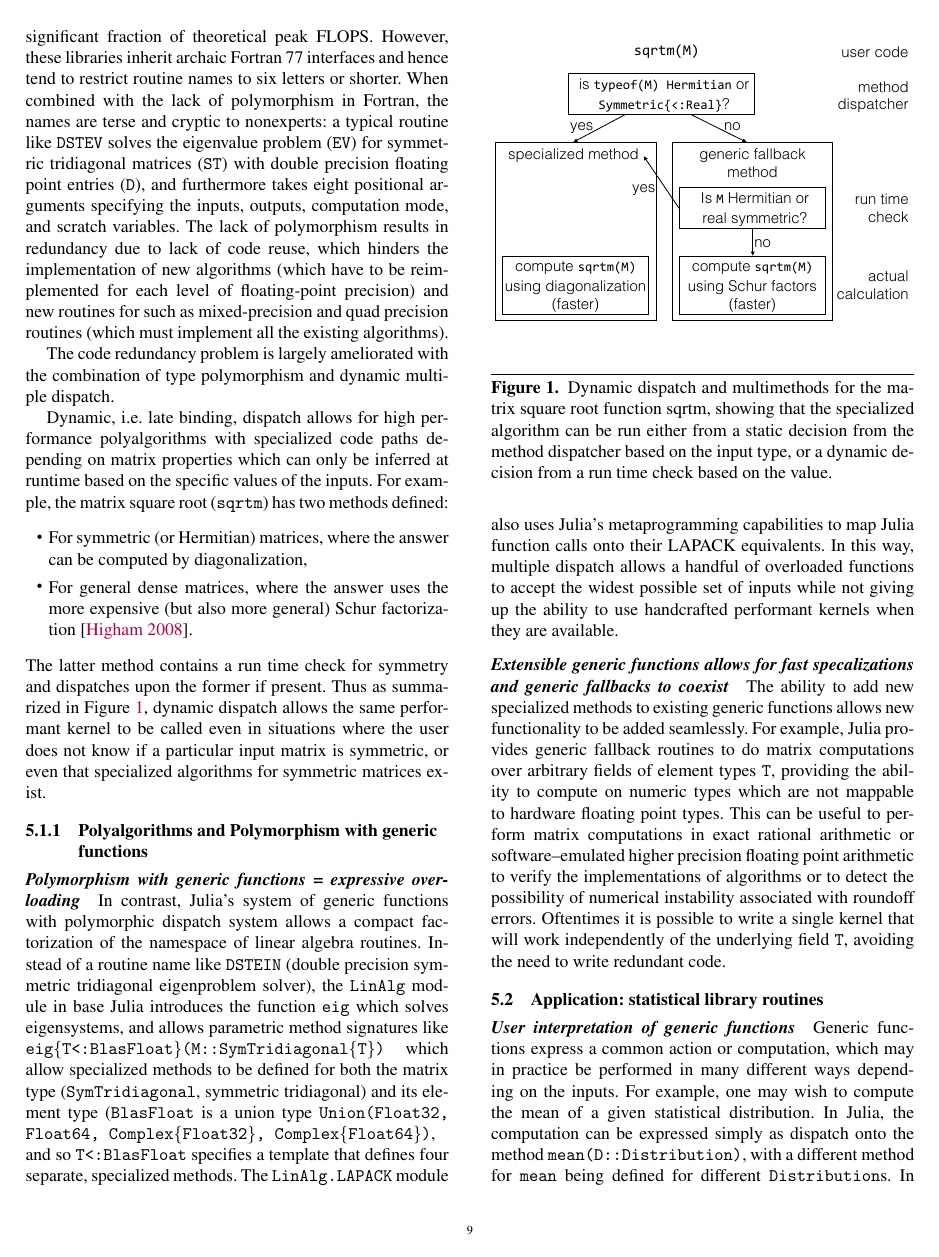
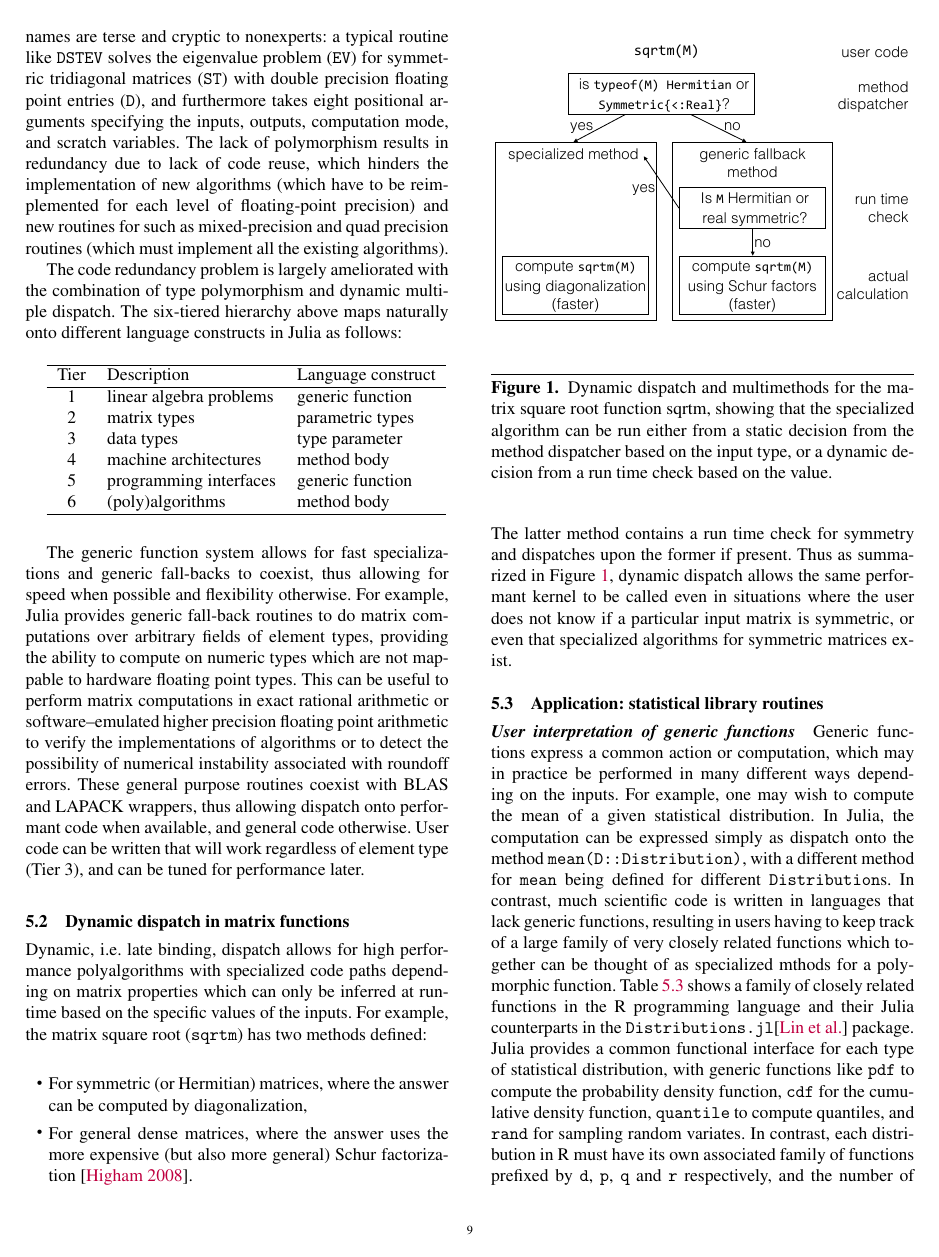
Before and after one commit to jiahao/julia-type-system, a LaTeX paper (pldi2015/pldi2015.tex): page 9 of 14. Compiled offline with pdfLaTeX; a missing font is replaced by an installed copy or a similar font.

Commit message:
Consolidate linear algebra dispatch section

```diff
--- a/pldi2015/pldi2015.tex
+++ b/pldi2015/pldi2015.tex
@@ -783,8 +783,37 @@ routines for such as mixed-precision and quad precision routines (which must
 implement all the existing algorithms).
 
 The code redundancy problem is largely ameliorated with the combination of type
-polymorphism and dynamic multiple dispatch.
+polymorphism and dynamic multiple dispatch. The six-tiered hierarchy above maps
+naturally onto different language constructs in Julia as follows:
 
+\vspace{12pt}
+\begin{tabular}{c l l}
+	\hline
+	Tier & Description & Language construct \\ \hline
+	1 & linear algebra problems & generic function \\
+	2 & matrix types & parametric types \\
+	3 & data types & type parameter \\
+	4 & machine architectures & method body \\
+	5 & programming interfaces & generic function \\
+	6 & (poly)algorithms & method body \\ \hline
+\end{tabular}
+\vspace{12pt}
+
+The generic function system allows for fast specializations and generic
+fall-backs to coexist, thus allowing for speed when possible and flexibility
+otherwise. For example, Julia provides generic fall-back routines to do matrix
+computations over arbitrary fields of element types, providing the ability to
+compute on numeric types which are not mappable to hardware floating point
+types. This can be useful to perform matrix computations in exact rational
+arithmetic or software--emulated higher precision floating point arithmetic to
+verify the implementations of algorithms or to detect the possibility of
+numerical instability associated with roundoff errors. These general purpose
+routines coexist with BLAS and LAPACK wrappers, thus allowing dispatch onto
+performant code when available, and general code otherwise. User code can be
+written that will work regardless of element type (Tier 3), and can be tuned
+for performance later.
+
+\subsection{Dynamic dispatch in matrix functions}
 
 Dynamic, i.e.\ late binding, dispatch allows for high performance
 polyalgorithms with specialized code paths depending on matrix properties which
@@ -815,41 +844,6 @@ that specialized algorithms for symmetric matrices exist.
 	the value.}
 	\label{fig:sqrtm}
 \end{figure}
-
-
-\subsubsection{Polyalgorithms and Polymorphism with generic functions}
-
-\paragraph{Polymorphism with generic functions = expressive overloading}
-In contrast, Julia's system of generic functions with polymorphic dispatch
-system allows a compact factorization of the namespace of linear algebra
-routines.  Instead of a routine name like \code{DSTEIN} (double precision
-symmetric tridiagonal eigenproblem solver), the \code{LinAlg} module in base
-Julia introduces the function \code{eig} which solves eigensystems, and allows
-parametric method signatures like
-\code{eig\{T<:BlasFloat\}(M::SymTridiagonal\{T\})} which allow specialized
-methods to be defined for both the matrix type (\code{SymTridiagonal},
-symmetric tridiagonal) and its element type (\code{BlasFloat} is a union type
-\code{Union(Float32, Float64, Complex\{Float32\}, Complex\{Float64\})}, and so
-\code{T<:BlasFloat} specifies a template that defines four separate,
-specialized methods.  The \code{LinAlg.LAPACK} module also uses Julia's
-metaprogramming capabilities to map Julia function calls onto their LAPACK
-equivalents.  In this way, multiple dispatch allows a handful of overloaded
-functions to accept the widest possible set of inputs while not giving up the
-ability to use handcrafted performant kernels when they are available.
-
-\paragraph{Extensible generic functions allows for fast specalizations and generic fallbacks to coexist}
-The ability to add new specialized methods to existing generic functions allows
-new functionality to be added seamlessly. For example, Julia provides generic
-fallback routines to do matrix computations over arbitrary fields of element
-types \code{T}, providing the ability to compute on numeric types which are not
-mappable to hardware floating point types. This can be useful to perform matrix
-computations in exact rational arithmetic or software--emulated higher
-precision floating point arithmetic to verify the implementations of algorithms
-or to detect the possibility of numerical instability associated with roundoff
-errors. Oftentimes it is possible to write a single kernel that will work
-independently of the underlying field \code{T}, avoiding the need to write
-redundant code.
-
 
 
 \subsection{Application: statistical library routines}
```
Also changed, not shown: pldi2015/pldi2015.tex (2 more changed lines).
